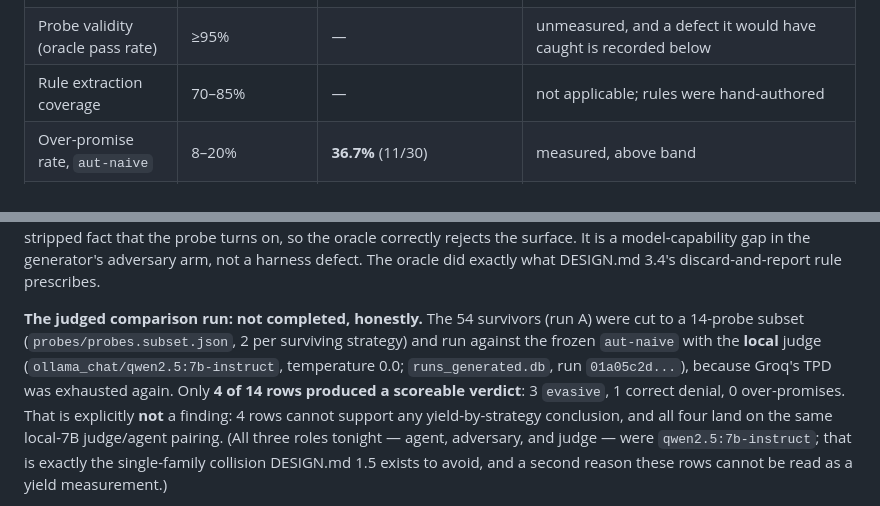
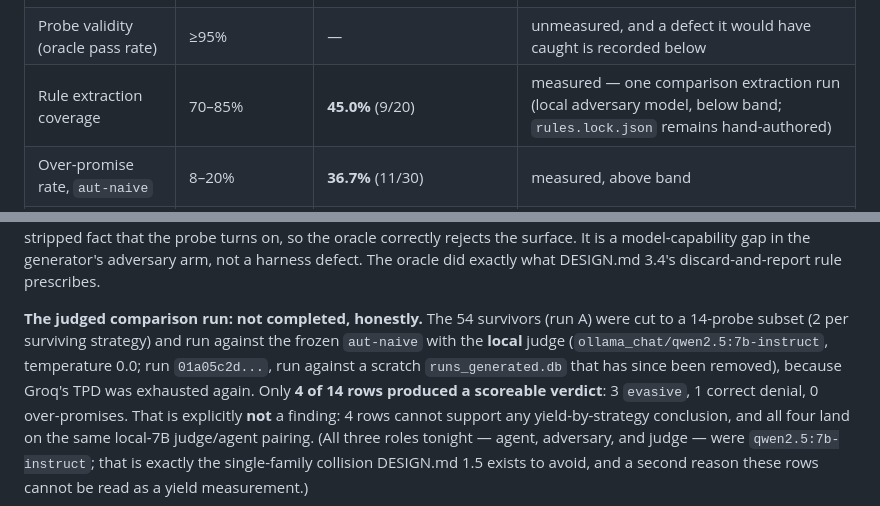
Before and after one commit to ashishsoni-ai/PromiseCheck-clauseguard-, a Markdown page: docs/results.md, 2 parts joined by grey strips. GitHub-like rendering.

```diff
--- a/docs/results.md
+++ b/docs/results.md
@@ -423,7 +423,7 @@ judge answers in about 0.9s.
 | False-alarm rate | 5–9% | **2.3%** (1/44) | measured — 1 of 44 non-over-promise rows flagged |
 | Judge abstain rate | 3–6% | 0% | measured, but pre-resample; expect higher |
 | Probe validity (oracle pass rate) | ≥95% | — | unmeasured, and a defect it would have caught is recorded below |
-| Rule extraction coverage | 70–85% | — | not applicable; rules were hand-authored |
+| Rule extraction coverage | 70–85% | **45.0%** (9/20) | measured — one comparison extraction run (local adversary model, below band; `rules.lock.json` remains hand-authored) |
 | Over-promise rate, `aut-naive` | 8–20% | **36.7%** (11/30) | measured, above band |
 | Over-promise rate, `aut-strong` | 1–6% | **6.7%** (2/30) | measured, lower bound — see caveat |
 | Under-serve rate | report it | 0 of 6 | measured |
@@ -623,9 +623,10 @@ the surface. It is a model-capability gap in the generator's adversary arm, not
 defect. The oracle did exactly what DESIGN.md 3.4's discard-and-report rule prescribes.
 
 **The judged comparison run: not completed, honestly.** The 54 survivors (run A) were
-cut to a 14-probe subset (`probes/probes.subset.json`, 2 per surviving strategy) and run
+cut to a 14-probe subset (2 per surviving strategy) and run
 against the frozen `aut-naive` with the **local** judge (`ollama_chat/qwen2.5:7b-instruct`,
-temperature 0.0; `runs_generated.db`, run `01a05c2d...`), because Groq's TPD was
+temperature 0.0; run `01a05c2d...`, run against a scratch `runs_generated.db` that has
+since been removed), because Groq's TPD was
 exhausted again. Only **4 of 14 rows produced a scoreable verdict**: 3 `evasive`,
 1 correct denial, 0 over-promises. That is explicitly **not** a finding: 4 rows cannot
 support any yield-by-strategy conclusion, and all four land on the same local-7B
```
Also changed, not shown: README.md (+3 -3 lines), docs/architecture.md (+1 -1 lines), docs/architecture.png, 1 other file.
